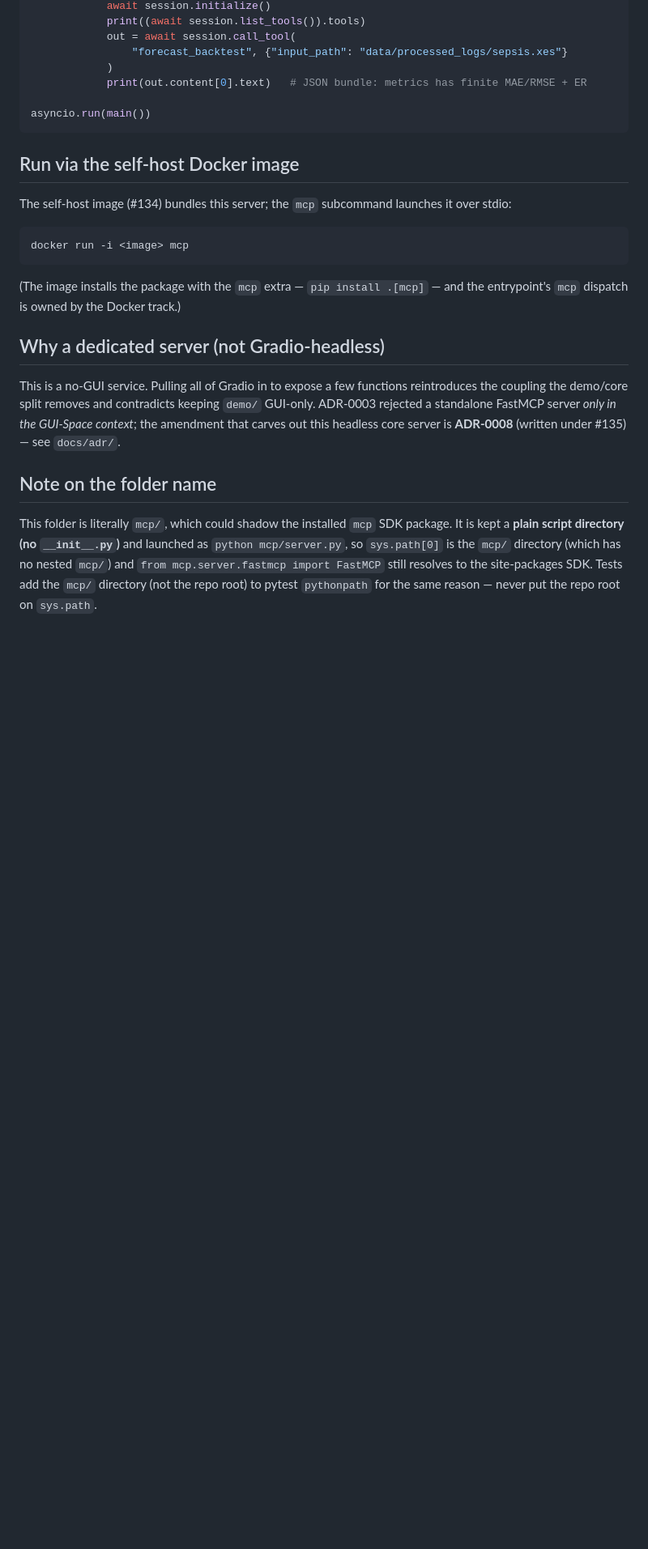
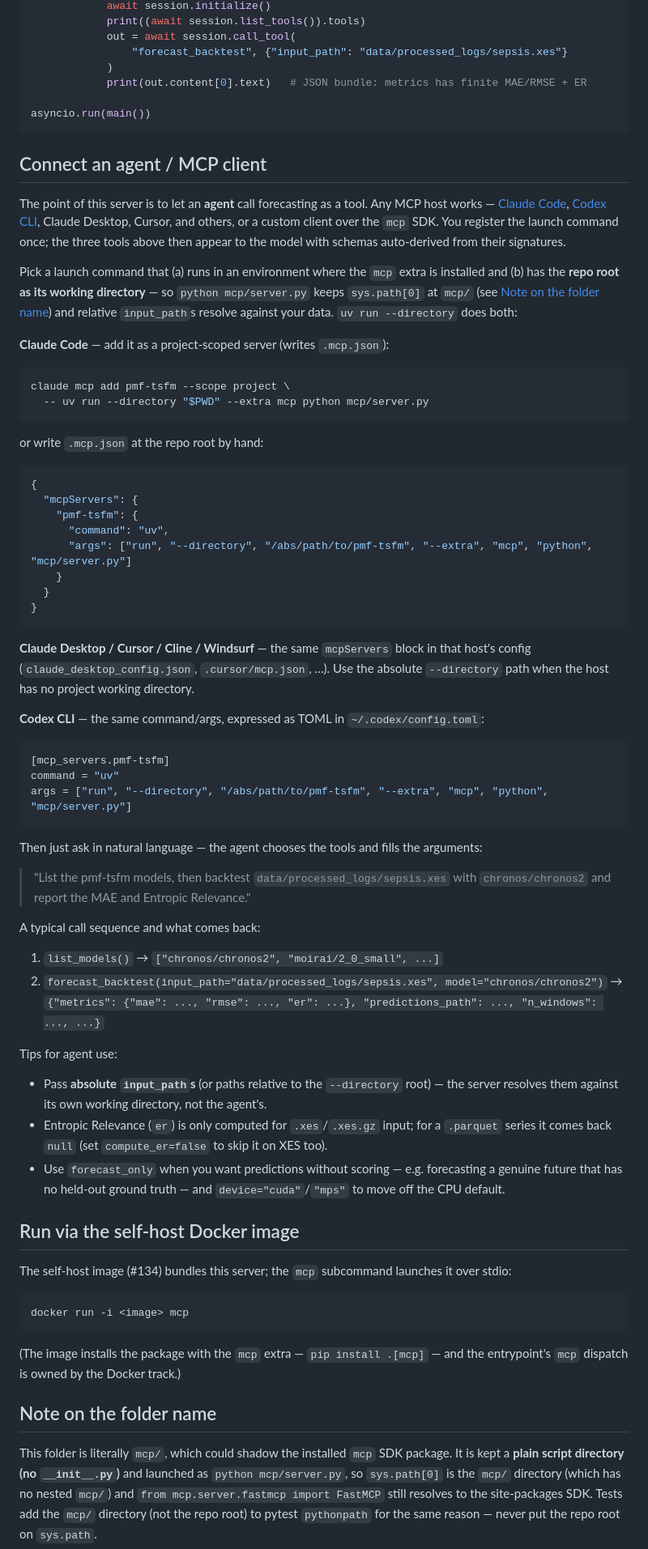
Before and after one commit to YongboYu/pmf-tsfm, a Markdown page: mcp/README.md, the part around one of its changes. Shown at 81% size. Drawn GitHub-style; blank space fills up the shorter version.

Commit message:
docs(mcp): add agent setup guidance; drop dangling ADR refs
Add a Quick start and a 'Connect an agent / MCP client' section with
host-agnostic setup (Claude Code, Codex CLI, Claude Desktop, Cursor, …)
plus example prompts and tool-call flow. Remove the now-private docs/adr
citations and the 'Why a dedicated server' section.

````diff
--- a/mcp/README.md
+++ b/mcp/README.md
@@ -53,6 +71,71 @@ async def main():
 asyncio.run(main())
 ```
 
+## Connect an agent / MCP client
+
+The point of this server is to let an **agent** call forecasting as a tool. Any MCP host works —
+[Claude Code](https://docs.claude.com/en/docs/claude-code), [Codex CLI](https://github.com/openai/codex),
+Claude Desktop, Cursor, and others, or a custom client over the `mcp` SDK. You register the launch
+command once; the three tools above then appear to the model with schemas auto-derived from their
+signatures.
+
+Pick a launch command that (a) runs in an environment where the `mcp` extra is installed and (b) has
+the **repo root as its working directory** — so `python mcp/server.py` keeps `sys.path[0]` at `mcp/`
+(see [Note on the folder name](#note-on-the-folder-name)) and relative `input_path`s resolve against
+your data. `uv run --directory` does both:
+
+**Claude Code** — add it as a project-scoped server (writes `.mcp.json`):
+
+```bash
+claude mcp add pmf-tsfm --scope project \
+  -- uv run --directory "$PWD" --extra mcp python mcp/server.py
+```
+
+or write `.mcp.json` at the repo root by hand:
+
+```json
+{
+  "mcpServers": {
+    "pmf-tsfm": {
+      "command": "uv",
+      "args": ["run", "--directory", "/abs/path/to/pmf-tsfm", "--extra", "mcp", "python", "mcp/server.py"]
+    }
+  }
+}
+```
+
+**Claude Desktop / Cursor / Cline / Windsurf** — the same `mcpServers` block in that host's config
+(`claude_desktop_config.json`, `.cursor/mcp.json`, …). Use the absolute `--directory` path when the
+host has no project working directory.
+
+**Codex CLI** — the same command/args, expressed as TOML in `~/.codex/config.toml`:
+
+```toml
+[mcp_servers.pmf-tsfm]
+command = "uv"
+args = ["run", "--directory", "/abs/path/to/pmf-tsfm", "--extra", "mcp", "python", "mcp/server.py"]
+```
+
+Then just ask in natural language — the agent chooses the tools and fills the arguments:
+
+> "List the pmf-tsfm models, then backtest `data/processed_logs/sepsis.xes` with `chronos/chronos2`
+> and report the MAE and Entropic Relevance."
+
+A typical call sequence and what comes back:
+
+1. `list_models()` → `["chronos/chronos2", "moirai/2_0_small", ...]`
+2. `forecast_backtest(input_path="data/processed_logs/sepsis.xes", model="chronos/chronos2")`
+   → `{"metrics": {"mae": ..., "rmse": ..., "er": ...}, "predictions_path": ..., "n_windows": ..., ...}`
+
+Tips for agent use:
+
+- Pass **absolute `input_path`s** (or paths relative to the `--directory` root) — the server resolves
+  them against its own working directory, not the agent's.
+- Entropic Relevance (`er`) is only computed for `.xes`/`.xes.gz` input; for a `.parquet` series it
+  comes back `null` (set `compute_er=false` to skip it on XES too).
+- Use `forecast_only` when you want predictions without scoring — e.g. forecasting a genuine future
+  that has no held-out ground truth — and `device="cuda"`/`"mps"` to move off the CPU default.
+
 ## Run via the self-host Docker image
 
 The self-host image (#134) bundles this server; the `mcp` subcommand launches it over stdio:
@@ -63,13 +146,6 @@
 
 (The image installs the package with the `mcp` extra — `pip install .[mcp]` — and the entrypoint's
 `mcp` dispatch is owned by the Docker track.)
-
-## Why a dedicated server (not Gradio-headless)
-
-This is a no-GUI service. Pulling all of Gradio in to expose a few functions reintroduces the
-coupling the demo/core split removes and contradicts keeping `demo/` GUI-only. ADR-0003 rejected a
-standalone FastMCP server *only in the GUI-Space context*; the amendment that carves out this
-headless core server is **ADR-0008** (written under #135) — see `docs/adr/`.
 
 ## Note on the folder name
 
````
Also changed, not shown: other parts of mcp/README.md (+20 -2 lines).
